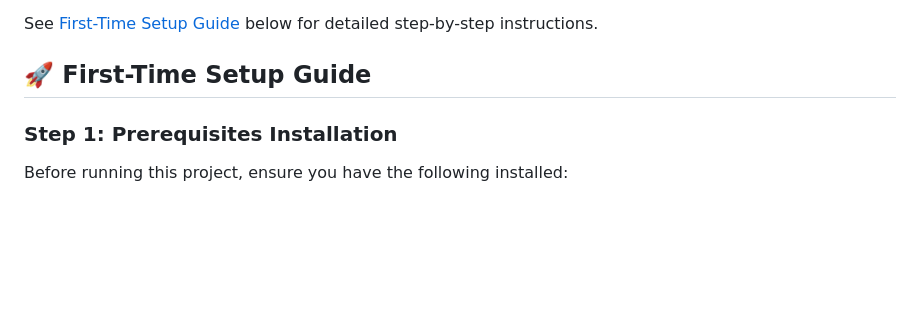
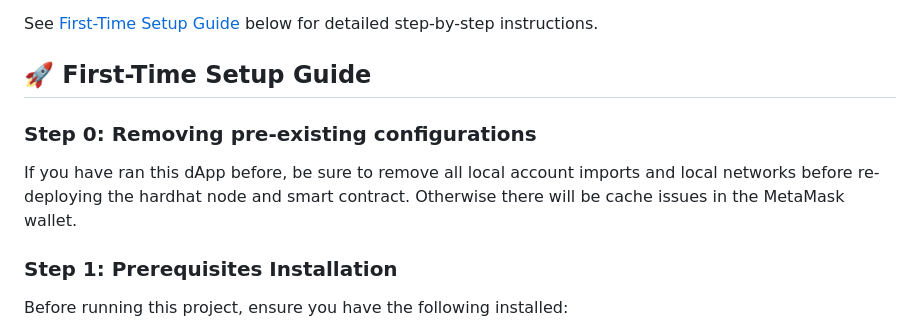
Before and after one commit to BluesClue27/SC4053-Blockchain-Technology, a Markdown page: README.md, the part around the change. Rendered like a GitHub page; blank space fills up the shorter version.

```diff
--- a/README.md
+++ b/README.md
@@ -38,6 +38,10 @@ A decentralized prediction market platform built on Ethereum that allows users t
 See [First-Time Setup Guide](#-first-time-setup-guide) below for detailed step-by-step instructions.
 
 ## 🚀 First-Time Setup Guide
+
+### Step 0: Removing pre-existing configurations
+
+If you have ran this dApp before, be sure to remove all local account imports and local networks before re-deploying the hardhat node and smart contract. Otherwise there will be cache issues in the MetaMask wallet.
 
 ### Step 1: Prerequisites Installation
 
```
